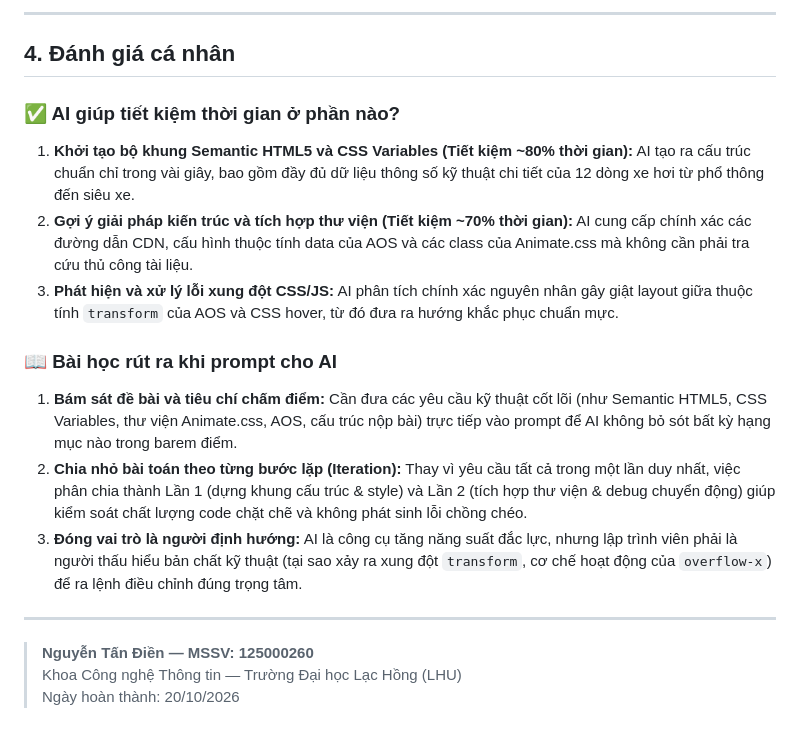
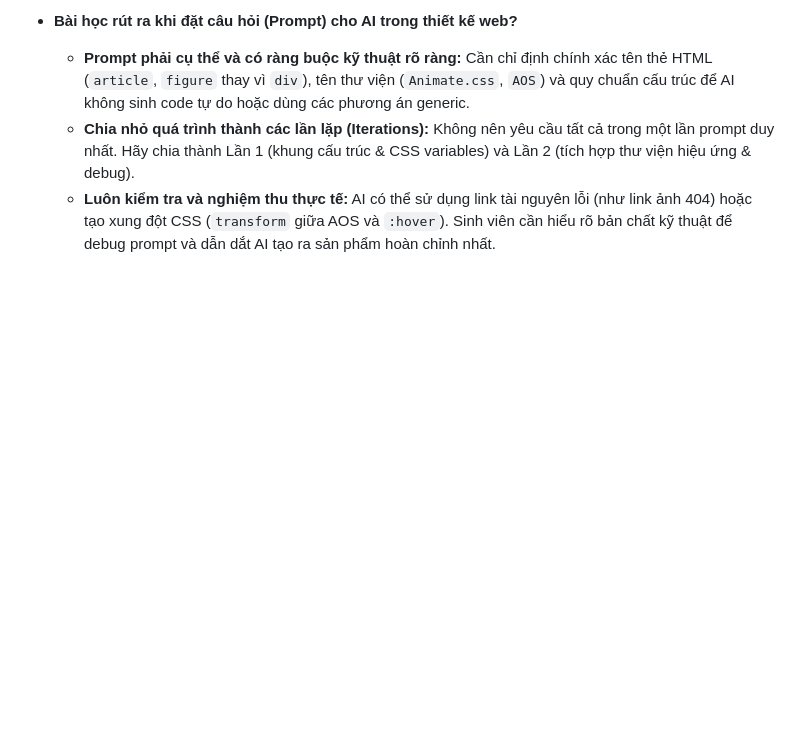
Before and after one commit to NTanDien/Dien_NguyenTan_125000260, a Markdown page: PROMPT_LOG.md, the part around one of its changes. GitHub-like rendering; blank space fills up the shorter version.

```diff
--- a/PROMPT_LOG.md
+++ b/PROMPT_LOG.md
@@ -73,21 +57,4 @@
----
-
-## 4. Đánh giá cá nhân
-
-### ✅ AI giúp tiết kiệm thời gian ở phần nào?
-
-1. **Khởi tạo bộ khung Semantic HTML5 và CSS Variables (Tiết kiệm ~80% thời gian):** AI tạo ra cấu trúc chuẩn chỉ trong vài giây, bao gồm đầy đủ dữ liệu thông số kỹ thuật chi tiết của 12 dòng xe hơi từ phổ thông đến siêu xe.
-2. **Gợi ý giải pháp kiến trúc và tích hợp thư viện (Tiết kiệm ~70% thời gian):** AI cung cấp chính xác các đường dẫn CDN, cấu hình thuộc tính data của AOS và các class của Animate.css mà không cần phải tra cứu thủ công tài liệu.
-3. **Phát hiện và xử lý lỗi xung đột CSS/JS:** AI phân tích chính xác nguyên nhân gây giật layout giữa thuộc tính `transform` của AOS và CSS hover, từ đó đưa ra hướng khắc phục chuẩn mực.
-
-### 📖 Bài học rút ra khi prompt cho AI
-
-1. **Bám sát đề bài và tiêu chí chấm điểm:** Cần đưa các yêu cầu kỹ thuật cốt lõi (như Semantic HTML5, CSS Variables, thư viện Animate.css, AOS, cấu trúc nộp bài) trực tiếp vào prompt để AI không bỏ sót bất kỳ hạng mục nào trong barem điểm.
-2. **Chia nhỏ bài toán theo từng bước lặp (Iteration):** Thay vì yêu cầu tất cả trong một lần duy nhất, việc phân chia thành Lần 1 (dựng khung cấu trúc & style) và Lần 2 (tích hợp thư viện & debug chuyển động) giúp kiểm soát chất lượng code chặt chẽ và không phát sinh lỗi chồng chéo.
-3. **Đóng vai trò là người định hướng:** AI là công cụ tăng năng suất đắc lực, nhưng lập trình viên phải là người thấu hiểu bản chất kỹ thuật (tại sao xảy ra xung đột `transform`, cơ chế hoạt động của `overflow-x`) để ra lệnh điều chỉnh đúng trọng tâm.
-
----
-
-> **Nguyễn Tấn Điền — MSSV: 125000260**
-> Khoa Công nghệ Thông tin — Trường Đại học Lạc Hồng (LHU)
-> Ngày hoàn thành: 20/10/2026
+- **Bài học rút ra khi đặt câu hỏi (Prompt) cho AI trong thiết kế web?**
+  - **Prompt phải cụ thể và có ràng buộc kỹ thuật rõ ràng:** Cần chỉ định chính xác tên thẻ HTML (`article`, `figure` thay vì `div`), tên thư viện (`Animate.css`, `AOS`) và quy chuẩn cấu trúc để AI không sinh code tự do hoặc dùng các phương án generic.
+  - **Chia nhỏ quá trình thành các lần lặp (Iterations):** Không nên yêu cầu tất cả trong một lần prompt duy nhất. Hãy chia thành Lần 1 (khung cấu trúc & CSS variables) và Lần 2 (tích hợp thư viện hiệu ứng & debug).
+  - **Luôn kiểm tra và nghiệm thu thực tế:** AI có thể sử dụng link tài nguyên lỗi (như link ảnh 404) hoặc tạo xung đột CSS (`transform` giữa AOS và `:hover`). Sinh viên cần hiểu rõ bản chất kỹ thuật để debug prompt và dẫn dắt AI tạo ra sản phẩm hoàn chỉnh nhất.
```
Also changed, not shown: other parts of PROMPT_LOG.md (+47 -63 lines).
